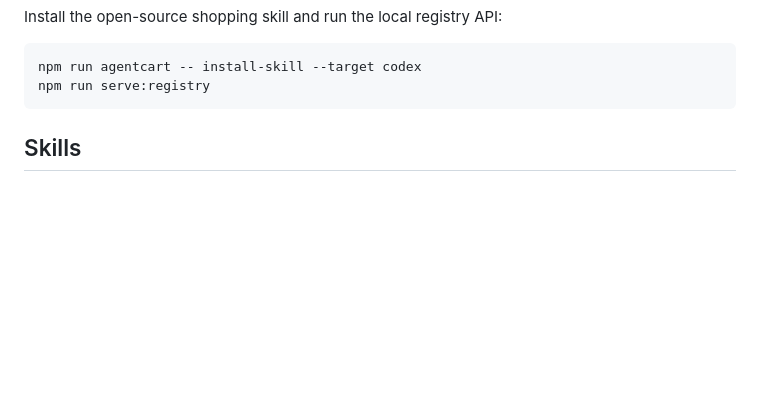
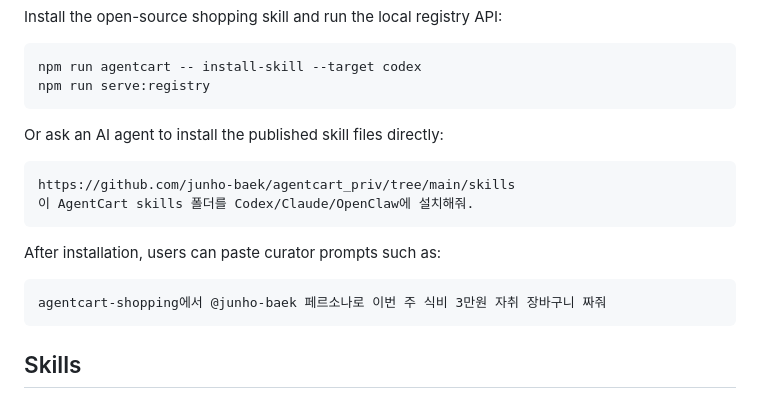
Before and after one commit to junho-baek/agentcart_priv, a Markdown page: README.md, the part around the change. Rendered like a GitHub page; blank space fills up the shorter version.

Commit message:
docs: add agent skill install prompt

````diff
--- a/README.md
+++ b/README.md
@@ -72,6 +72,19 @@ Install the open-source shopping skill and run the local registry API:
 ```sh
 npm run agentcart -- install-skill --target codex
 npm run serve:registry
+```
+
+Or ask an AI agent to install the published skill files directly:
+
+```text
+https://github.com/junho-baek/agentcart_priv/tree/main/skills
+이 AgentCart skills 폴더를 Codex/Claude/OpenClaw에 설치해줘.
+```
+
+After installation, users can paste curator prompts such as:
+
+```text
+agentcart-shopping에서 @junho-baek 페르소나로 이번 주 식비 3만원 자취 장바구니 짜줘
 ```
 
 ## Skills
````
